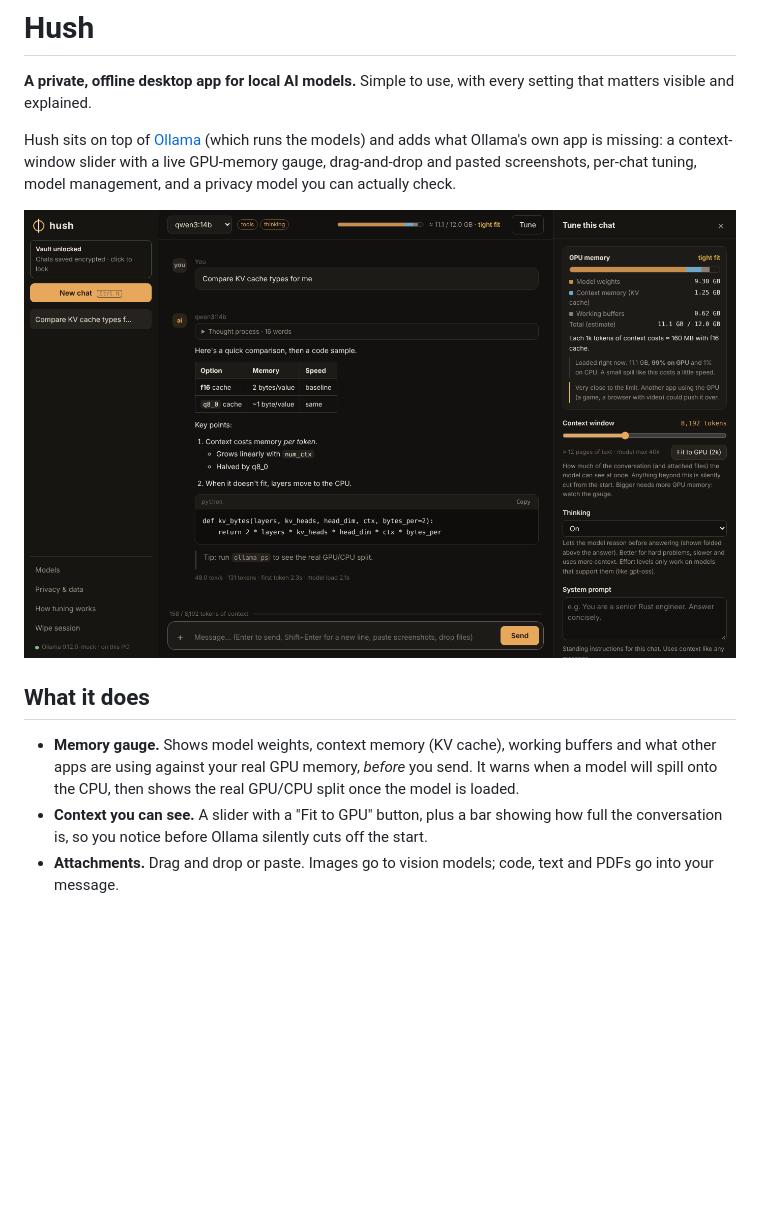
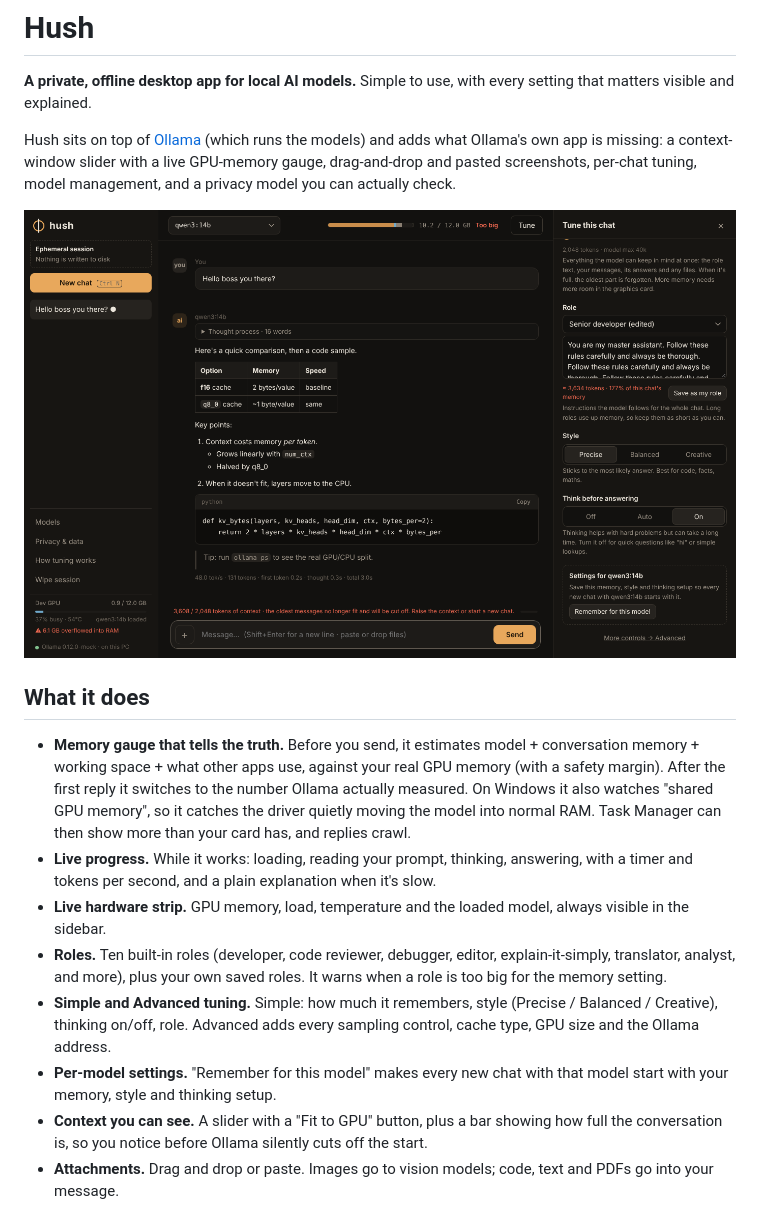
Before and after one commit to TermoSpt/hush, a Markdown page: README.md, the part around the change. Drawn GitHub-style; pictures changed too: docs/screenshot.png; blank space fills up the shorter version.

```diff
--- a/README.md
+++ b/README.md
@@ -8,7 +8,12 @@ Hush sits on top of [Ollama](https://ollama.com) (which runs the models) and add
 
 ## What it does
 
-- **Memory gauge.** Shows model weights, context memory (KV cache), working buffers and what other apps are using against your real GPU memory, *before* you send. It warns when a model will spill onto the CPU, then shows the real GPU/CPU split once the model is loaded.
+- **Memory gauge that tells the truth.** Before you send, it estimates model + conversation memory + working space + what other apps use, against your real GPU memory (with a safety margin). After the first reply it switches to the number Ollama actually measured. On Windows it also watches "shared GPU memory", so it catches the driver quietly moving the model into normal RAM. Task Manager can then show more than your card has, and replies crawl.
+- **Live progress.** While it works: loading, reading your prompt, thinking, answering, with a timer and tokens per second, and a plain explanation when it's slow.
+- **Live hardware strip.** GPU memory, load, temperature and the loaded model, always visible in the sidebar.
+- **Roles.** Ten built-in roles (developer, code reviewer, debugger, editor, explain-it-simply, translator, analyst, and more), plus your own saved roles. It warns when a role is too big for the memory setting.
+- **Simple and Advanced tuning.** Simple: how much it remembers, style (Precise / Balanced / Creative), thinking on/off, role. Advanced adds every sampling control, cache type, GPU size and the Ollama address.
+- **Per-model settings.** "Remember for this model" makes every new chat with that model start with your memory, style and thinking setup.
 - **Context you can see.** A slider with a "Fit to GPU" button, plus a bar showing how full the conversation is, so you notice before Ollama silently cuts off the start.
 - **Attachments.** Drag and drop or paste. Images go to vision models; code, text and PDFs go into your message.
 - **Per-chat tuning.** Temperature, Top P/K, Min P, repeat penalty, seed, max length, thinking on/off/effort, and a system prompt. Each one says in plain words what it does, and **auto** uses the model author's recommended value (shown under the slider).
```
Also changed, not shown: docs/TUNING.md (+12 -0 lines), 10 other files.
